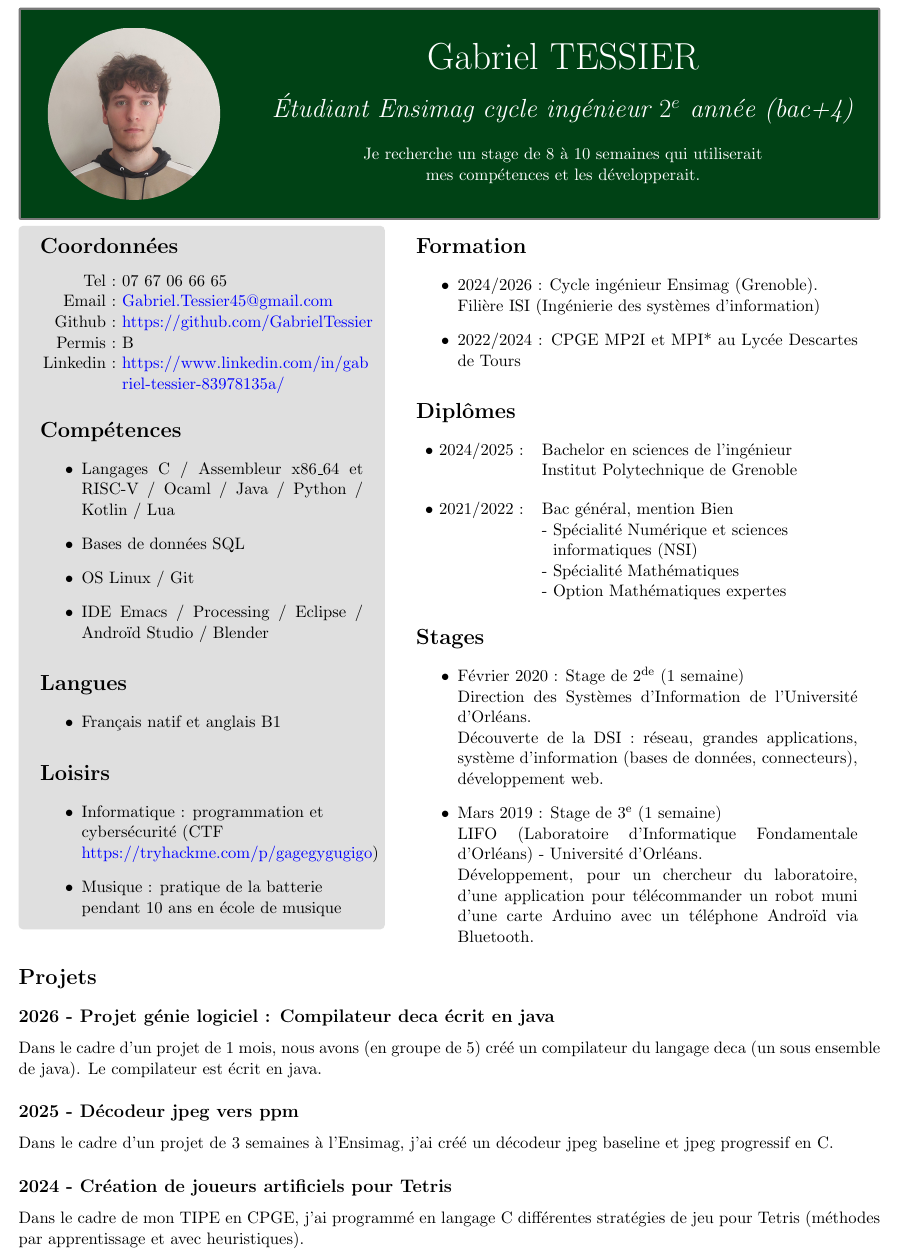
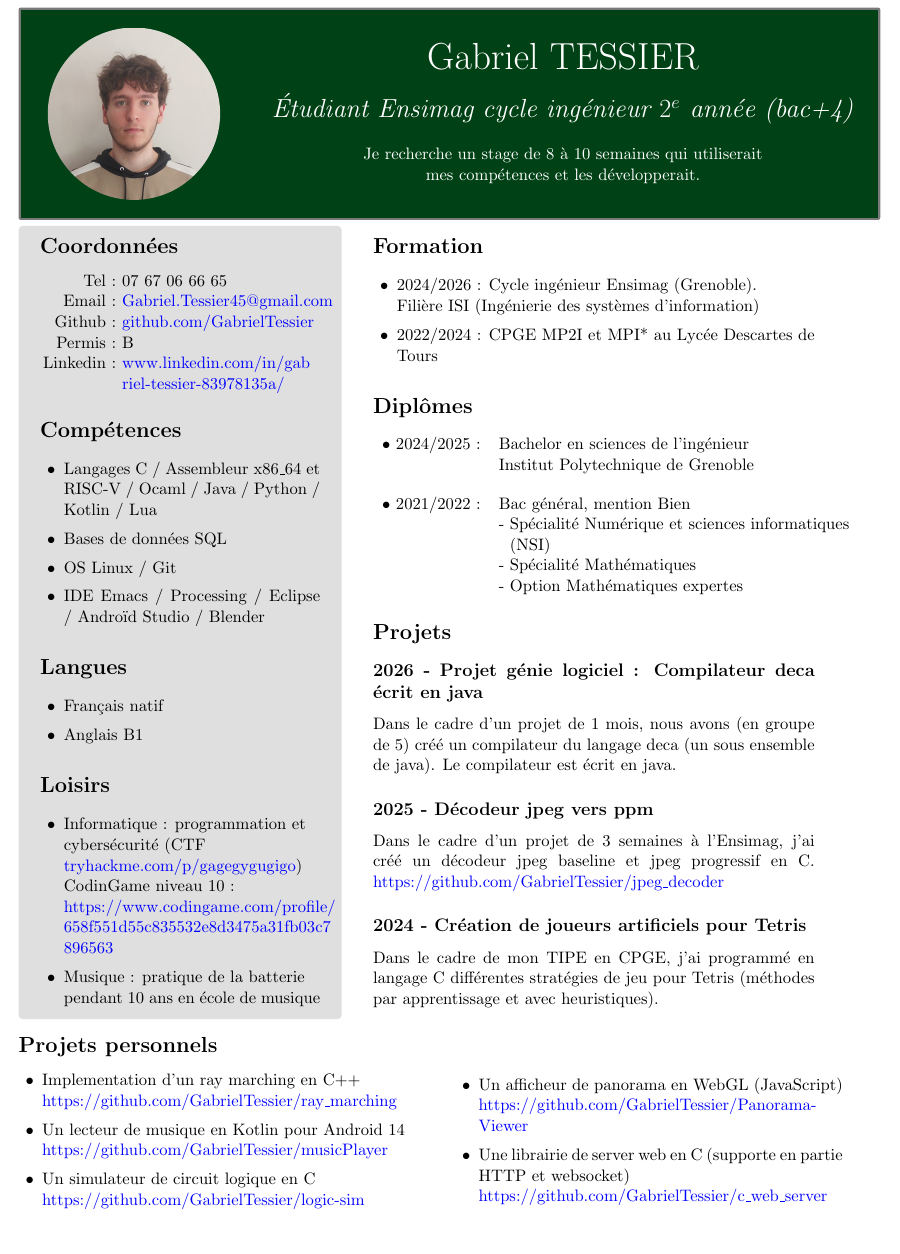
Before and after one commit to GabrielTessier/CV, a LaTeX CV (CV.tex): part of the page, cut so that both start at the same text. Compiled offline with pdfLaTeX.

Commit message:
remove 'Stages 1 semaines' + add 'Projets personnels'

```diff
--- a/CV.tex
+++ b/CV.tex
@@ -19,6 +19,11 @@
   top=5mm,
   bottom=5mm
 }
+
+\usepackage{enumitem}
+\setlist{leftmargin=5.5mm}
+\setlist[itemize]{topsep=0em, itemsep=0.5em,parsep=0em}
+
 
 \definecolor{titleBack}{RGB}{0,66,21}
 
@@ -47,7 +52,7 @@
 
 \tcbset{colframe=white,colback=white,arc=0mm}
 \begin{tcolorbox}
-  \begin{minipage}[t]{8cm}
+  \begin{minipage}[t]{7cm}
     \vspace*{-0.5cm}
     \begin{tcolorbox}[grow to left by=0.6cm,colback=gray!25,colframe=white]
       \section*{Coordonnées}
@@ -55,9 +60,9 @@
       \begin{tabular}{rl}
         Tel : & 07 67 06 66 65 \\
         Email : & \href{mailto:Gabriel.Tessier45@gmail.com}{Gabriel.Tessier45@gmail.com} \\
-        Github : & \href{https://github.com/GabrielTessier}{https://github.com/GabrielTessier} \\
+        Github : & \href{https://github.com/GabrielTessier}{github.com/GabrielTessier} \\
         Permis : & B\\
-        Linkedin : & \href{https://www.linkedin.com/in/gabriel-tessier-83978135a/}{https://www.linkedin.com/in/gab}\\
+        Linkedin : & \href{https://www.linkedin.com/in/gabriel-tessier-83978135a/}{www.linkedin.com/in/gab}\\
               & \href{https://www.linkedin.com/in/gabriel-tessier-83978135a/}{riel-tessier-83978135a/}
       \end{tabular}
 
@@ -71,13 +76,14 @@
 
       \section*{Langues}
       \begin{itemize}
-        \item{Français natif et anglais B1}
+      \item{Français natif}
+      \item{Anglais B1}
       \end{itemize}
 
       \section*{Loisirs}
       \begin{itemize}
         \raggedright
-        \item{Informatique : programmation et cybersécurité (CTF \href{https://tryhackme.com/p/gagegygugigo}{https://tryhackme.com/p/gagegygugigo})}
+        \item Informatique : programmation et cybersécurité (CTF \href{https://tryhackme.com/p/gagegygugigo}{tryhackme.com/p/gagegygugigo})\\ CodinGame niveau 10 : \href{https://www.codingame.com/profile/658f551d55c835532e8d3475a31fb03c7896563}{https://www.codingame.com/profile/\\658f551d55c835532e8d3475a31fb03c7\\896563}
         \item{Musique : pratique de la batterie pendant 10 ans en école de musique}
       \end{itemize}
     \end{tcolorbox}
@@ -100,28 +106,39 @@
       \vspace{1em}
       \begin{tabular}{ll}
         $\bullet$ 2021/2022 : & Bac général, mention Bien\\
-                              & - Spécialité Numérique et sciences\\
-                              & \ \ informatiques (NSI)\\
+                              & - Spécialité Numérique et sciences informatiques\\
+                              &\ \ (NSI)\\
                               & - Spécialité Mathématiques\\
                               & - Option Mathématiques expertes
       \end{tabular}
 
-      \section*{Stages}
-      \begin{itemize}
-        \item{Février 2020 : Stage de $2^{\text{de}}$ (1 semaine)\\Direction des Systèmes d'Information de l'Université d'Orléans.\\Découverte de la DSI : réseau, grandes applications, système d'information (bases de données, connecteurs), développement web.}
-        \item{Mars 2019 : Stage de $3^{\text{e}}$ (1 semaine)\\LIFO (Laboratoire d'Informatique Fondamentale d'Orléans) - Université d'Orléans.\\Développement, pour un chercheur du laboratoire, d'une application pour télécommander un robot muni d'une carte Arduino avec un téléphone Androïd via Bluetooth.}
-      \end{itemize}
+      \section*{Projets}
+      \subsection*{2026 - Projet génie logiciel : Compilateur deca écrit en java}
+      Dans le cadre d'un projet de 1 mois, nous avons (en groupe de 5) créé un compilateur du langage deca (un sous ensemble de java). Le compilateur est écrit en java.
+      \subsection*{2025 - Décodeur jpeg vers ppm}
+      Dans le cadre d'un projet de 3 semaines à l'Ensimag, j'ai créé un décodeur jpeg baseline et jpeg progressif en C. \href{https://github.com/GabrielTessier/jpeg_decoder}{https://github.com/GabrielTessier/jpeg\_decoder}
+      \subsection*{2024 - Création de joueurs artificiels pour Tetris}
+      Dans le cadre de mon TIPE en CPGE, j'ai programmé en langage C différentes stratégies de jeu pour Tetris (méthodes par apprentissage et avec heuristiques).
+
     \end{tcolorbox}
   \end{minipage}
 \end{tcolorbox}
 
 \vspace*{-1cm}
-\section*{Projets}
-\subsection*{2026 - Projet génie logiciel : Compilateur deca écrit en java}
-Dans le cadre d'un projet de 1 mois, nous avons (en groupe de 5) créé un compilateur du langage deca (un sous ensemble de java). Le compilateur est écrit en java.
-\subsection*{2025 - Décodeur jpeg vers ppm}
-Dans le cadre d'un projet de 3 semaines à l'Ensimag, j'ai créé un décodeur jpeg baseline et jpeg progressif en C.
-\subsection*{2024 - Création de joueurs artificiels pour Tetris}
-Dans le cadre de mon TIPE en CPGE, j'ai programmé en langage C différentes stratégies de jeu pour Tetris (méthodes par apprentissage et avec heuristiques).
+\section*{Projets personnels}
+
+\begin{minipage}{0.5\textwidth}
+\begin{itemize}
+\item Implementation d'un ray marching en C++\\ \href{https://github.com/GabrielTessier/ray_marching}{https://github.com/GabrielTessier/ray\_marching}
+\item Un lecteur de musique en Kotlin pour Android 14\\ \href{https://github.com/GabrielTessier/musicPlayer}{https://github.com/GabrielTessier/musicPlayer}
+\item Un simulateur de circuit logique en C\\ \href{https://github.com/GabrielTessier/logic-sim}{https://github.com/GabrielTessier/logic-sim}
+\end{itemize}
+\end{minipage}
+\begin{minipage}{0.45\textwidth}
+\begin{itemize}
+\item Un afficheur de panorama en WebGL (JavaScript)\\ \href{https://github.com/GabrielTessier/Panorama-Viewer}{https://github.com/GabrielTessier/Panorama-Viewer}
+\item Une librairie de server web en C (supporte en partie HTTP et websocket)\\ \href{https://github.com/GabrielTessier/c_web_server}{https://github.com/GabrielTessier/c\_web\_server}
+\end{itemize}
+\end{minipage}
 
 \end{document}
```
Also changed, not shown: CV.pdf.
